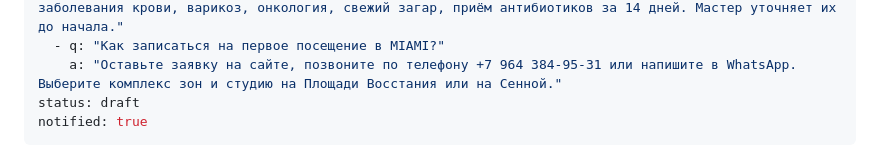
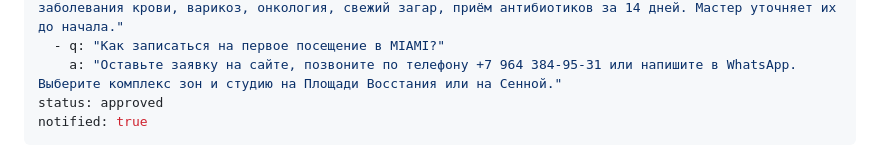
Before and after one commit to murzzsite/miami-laser-spb, a Markdown page: articles/skolko-stoit-lazernaya-epilyaciya-spb.md, the part around the change. Drawn GitHub-style.

Commit message:
blog: клиент нажал «Опубликовать» (articles/skolko-stoit-lazernaya-epilyaciya-spb.md)

```diff
--- a/articles/skolko-stoit-lazernaya-epilyaciya-spb.md
+++ b/articles/skolko-stoit-lazernaya-epilyaciya-spb.md
@@ -21,7 +21,7 @@ faq:
     a: "Да: беременность и кормление грудью, герпес, обострения кожных заболеваний, витилиго, диабет, заболевания крови, варикоз, онкология, свежий загар, приём антибиотиков за 14 дней. Мастер уточняет их до начала."
   - q: "Как записаться на первое посещение в MIAMI?"
     a: "Оставьте заявку на сайте, позвоните по телефону +7 964 384-95-31 или напишите в WhatsApp. Выберите комплекс зон и студию на Площади Восстания или на Сенной."
-status: draft
+status: approved
 notified: true
 ---
 Лазерная эпиляция в Санкт-Петербурге на первое посещение в студии MIAMI стоит от 990 ₽: бикини и подмышки обойдутся в 990 ₽, вместе с голенями — в 1 590 ₽, вместе с ногами полностью — в 1 990 ₽, а всё тело — в 2 990 ₽. Ниже разберём, что входит в каждый комплекс, почему цена первого посещения отличается от стоимости курса и как посчитать, во сколько обойдётся результат именно вам.
```
